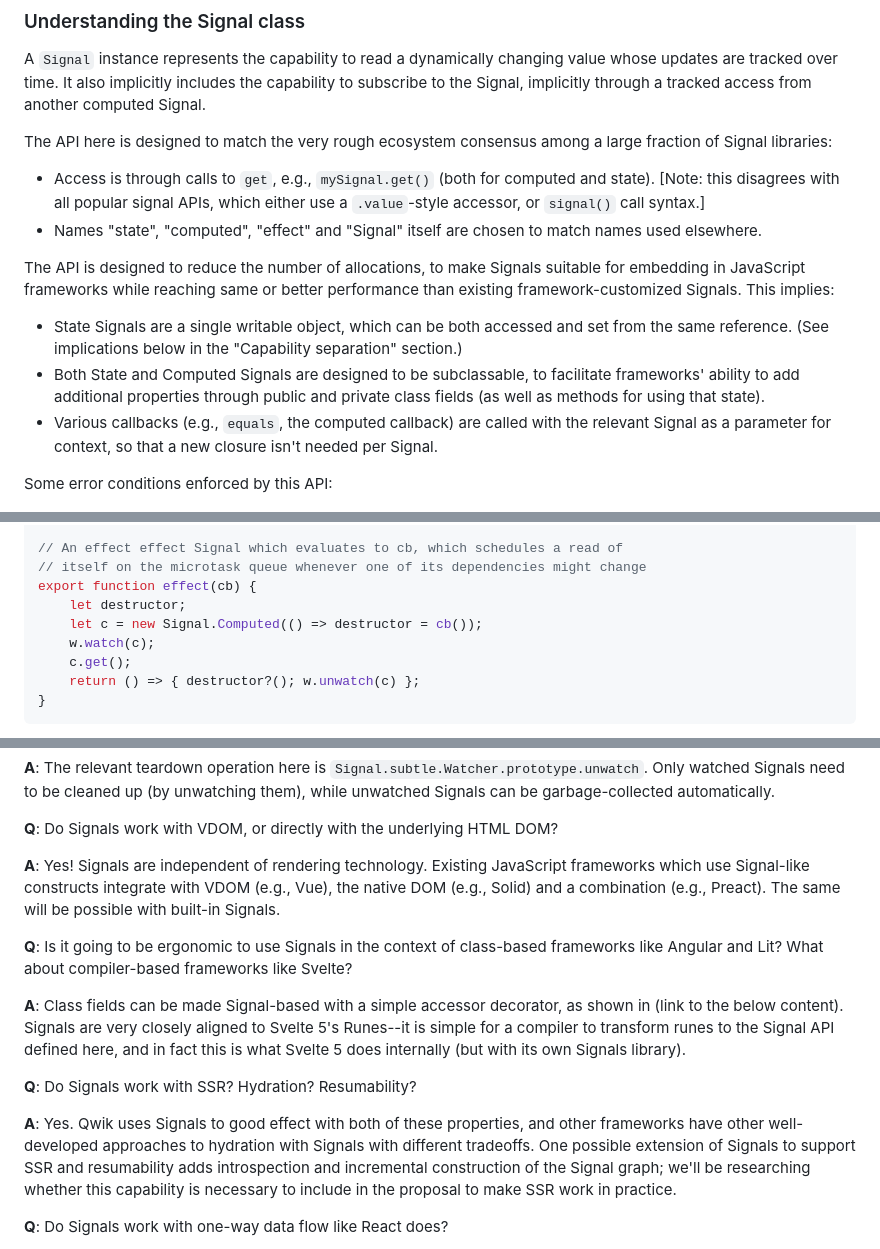
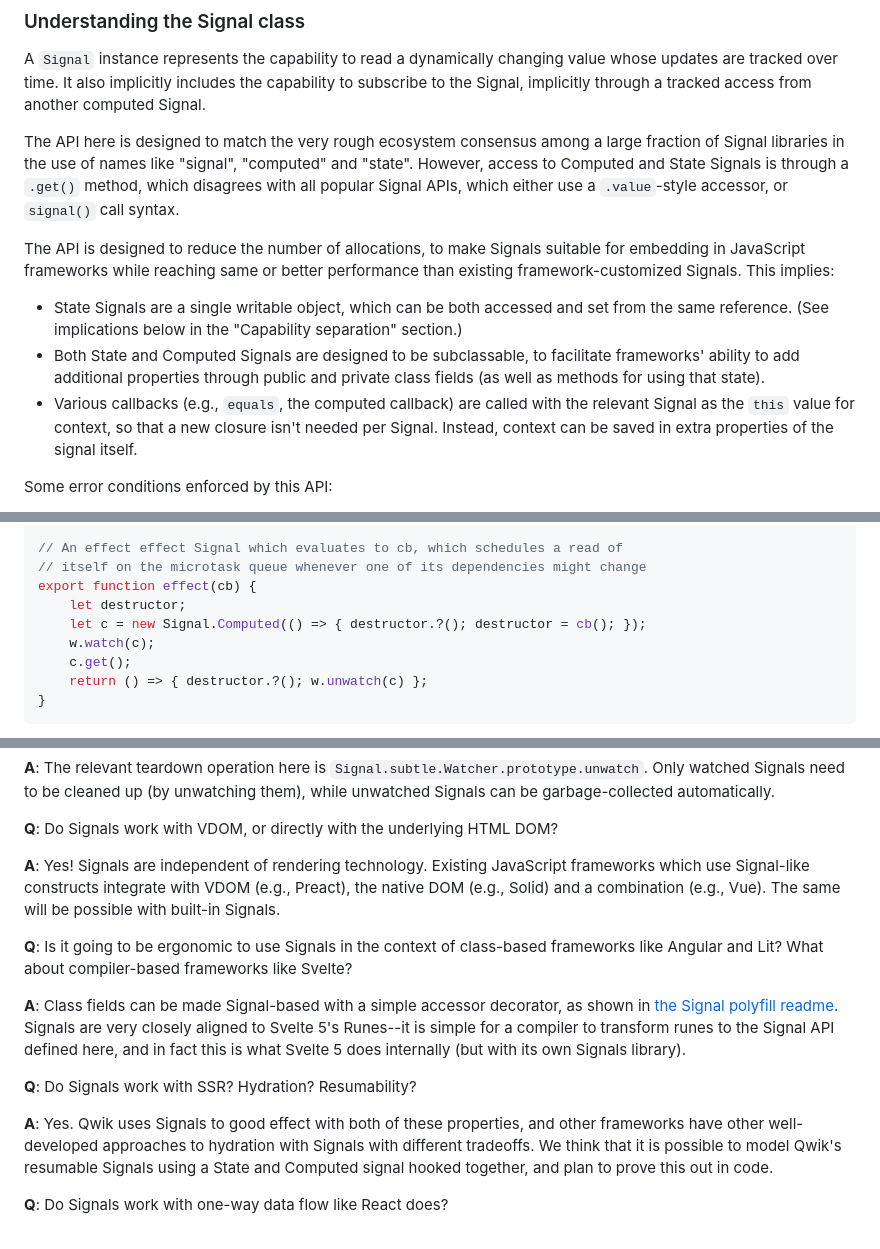
Before and after one commit to tc39/proposal-signals, a Markdown page: README.md, 3 parts joined by grey strips. GitHub-like rendering.

````diff
--- a/README.md
+++ b/README.md
@@ -311,14 +314,12 @@ Like Promises, Signals can represent an error state: If a computed Signal's call
 
 A `Signal` instance represents the capability to read a dynamically changing value whose updates are tracked over time. It also implicitly includes the capability to subscribe to the Signal, implicitly through a tracked access from another computed Signal.
 
-The API here is designed to match the very rough ecosystem consensus among a large fraction of Signal libraries:
-- Access is through calls to `get`, e.g., `mySignal.get()` (both for computed and state). [Note: this disagrees with all popular signal APIs, which either use a `.value`-style accessor, or `signal()` call syntax.]
-- Names "state", "computed", "effect" and "Signal" itself are chosen to match names used elsewhere.
+The API here is designed to match the very rough ecosystem consensus among a large fraction of Signal libraries in the use of names like "signal", "computed" and "state". However, access to Computed and State Signals is through a `.get()` method, which disagrees with all popular Signal APIs, which either use a `.value`-style accessor, or `signal()` call syntax.
 
 The API is designed to reduce the number of allocations, to make Signals suitable for embedding in JavaScript frameworks while reaching same or better performance than existing framework-customized Signals. This implies:
 - State Signals are a single writable object, which can be both accessed and set from the same reference. (See implications below in the "Capability separation" section.)
 - Both State and Computed Signals are designed to be subclassable, to facilitate frameworks' ability to add additional properties through public and private class fields (as well as methods for using that state).
-- Various callbacks (e.g., `equals`, the computed callback) are called with the relevant Signal as a parameter for context, so that a new closure isn't needed per Signal.
+- Various callbacks (e.g., `equals`, the computed callback) are called with the relevant Signal as the `this` value for context, so that a new closure isn't needed per Signal. Instead, context can be saved in extra properties of the signal itself.
 
 Some error conditions enforced by this API:
 - It is an error to read a computed recursively.
@@ -353,10 +354,10 @@ let w = new Signal.subtle.Watcher(self => {
 // itself on the microtask queue whenever one of its dependencies might change
 export function effect(cb) {
     let destructor;
-    let c = new Signal.Computed(() => destructor = cb());
+    let c = new Signal.Computed(() => { destructor.?(); destructor = cb(); });
     w.watch(c);
     c.get();
-    return () => { destructor?(); w.unwatch(c) };
+    return () => { destructor.?(); w.unwatch(c) };
 }
 ```
 
@@ -593,15 +594,15 @@ Note: untrack doesn't get you out of the `notifying` state, which is maintained
 
 **Q**: Do Signals work with VDOM, or directly with the underlying HTML DOM?
 
-**A**: Yes! Signals are independent of rendering technology. Existing JavaScript frameworks which use Signal-like constructs integrate with VDOM (e.g., Vue), the native DOM (e.g., Solid) and a combination (e.g., Preact). The same will be possible with built-in Signals.
+**A**: Yes! Signals are independent of rendering technology. Existing JavaScript frameworks which use Signal-like constructs integrate with VDOM (e.g., Preact), the native DOM (e.g., Solid) and a combination (e.g., Vue). The same will be possible with built-in Signals.
 
 **Q**: Is it going to be ergonomic to use Signals in the context of class-based frameworks like Angular and Lit? What about compiler-based frameworks like Svelte?
 
-**A**: Class fields can be made Signal-based with a simple accessor decorator, as shown in (link to the below content). Signals are very closely aligned to Svelte 5's Runes--it is simple for a compiler to transform runes to the Signal API defined here, and in fact this is what Svelte 5 does internally (but with its own Signals library).
+**A**: Class fields can be made Signal-based with a simple accessor decorator, as shown in [the Signal polyfill readme](https://github.com/proposal-signals/proposal-signals/tree/main/packages/signal-polyfill#combining-signals-and-decorators). Signals are very closely aligned to Svelte 5's Runes--it is simple for a compiler to transform runes to the Signal API defined here, and in fact this is what Svelte 5 does internally (but with its own Signals library).
 
 **Q**: Do Signals work with SSR? Hydration? Resumability?
 
-**A**: Yes. Qwik uses Signals to good effect with both of these properties, and other frameworks have other well-developed approaches to hydration with Signals with different tradeoffs. One possible extension of Signals to support SSR and resumability adds introspection and incremental construction of the Signal graph; we'll be researching whether this capability is necessary to include in the proposal to make SSR work in practice.
+**A**: Yes. Qwik uses Signals to good effect with both of these properties, and other frameworks have other well-developed approaches to hydration with Signals with different tradeoffs. We think that it is possible to model Qwik's resumable Signals using a State and Computed signal hooked together, and plan to prove this out in code.
 
 **Q**: Do Signals work with one-way data flow like React does?
 
````
Also changed, not shown: other parts of README.md (+9 -6 lines).
